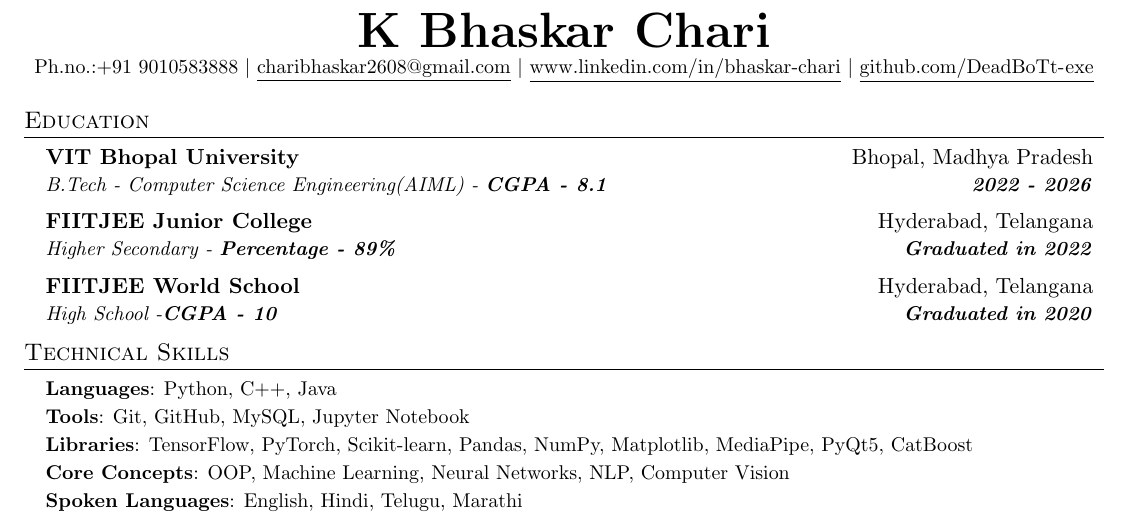
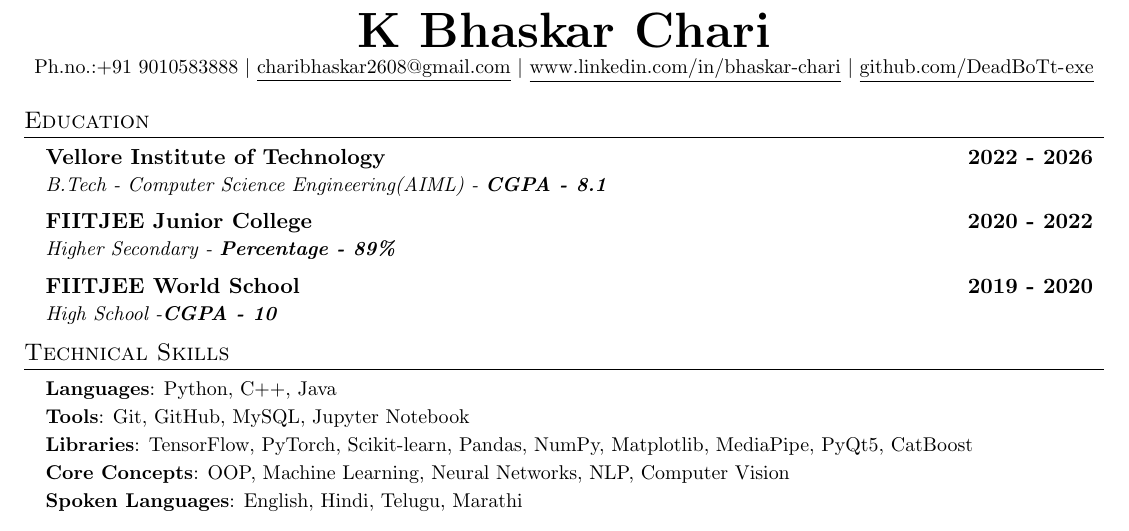
Before and after one commit to DeadBoTt-exe/Resume, a LaTeX CV (resume.tex): part of the page, cut so that both start at the same text. Compiled offline with pdfLaTeX.

Commit message:
Updated tex file

```diff
--- a/resume.tex
+++ b/resume.tex
@@ -117,14 +117,14 @@
 \section{Education}
   \resumeSubHeadingListStart
     \resumeSubheading
-      {VIT Bhopal University}{Bhopal, Madhya Pradesh}
-      {B.Tech - Computer Science Engineering(AIML) - \textbf{CGPA - 8.1}}{\textbf{2022 - 2026}}
+      {Vellore Institute of Technology}{\textbf{2022 - 2026}}
+      {B.Tech - Computer Science Engineering(AIML) - \textbf{CGPA - 8.1}}{\textbf{}}
     \resumeSubheading
-      {FIITJEE Junior College}{Hyderabad, Telangana}
-      {Higher Secondary - \textbf{Percentage - 89\%}}{\textbf{Graduated in 2022}}
+      {FIITJEE Junior College}{\textbf{2020 - 2022}}
+      {Higher Secondary - \textbf{Percentage - 89\%}}{\textbf{}}
     \resumeSubheading
-        {FIITJEE World School}{Hyderabad, Telangana}
-        {High School -\textbf{CGPA - 10}}{\textbf{Graduated in 2020}}
+        {FIITJEE World School}{\textbf{2019 - 2020}}
+        {High School -\textbf{CGPA - 10}}{\textbf{}}
   \resumeSubHeadingListEnd
 
 
```
Also changed, not shown: Resume.pdf (deleted).
